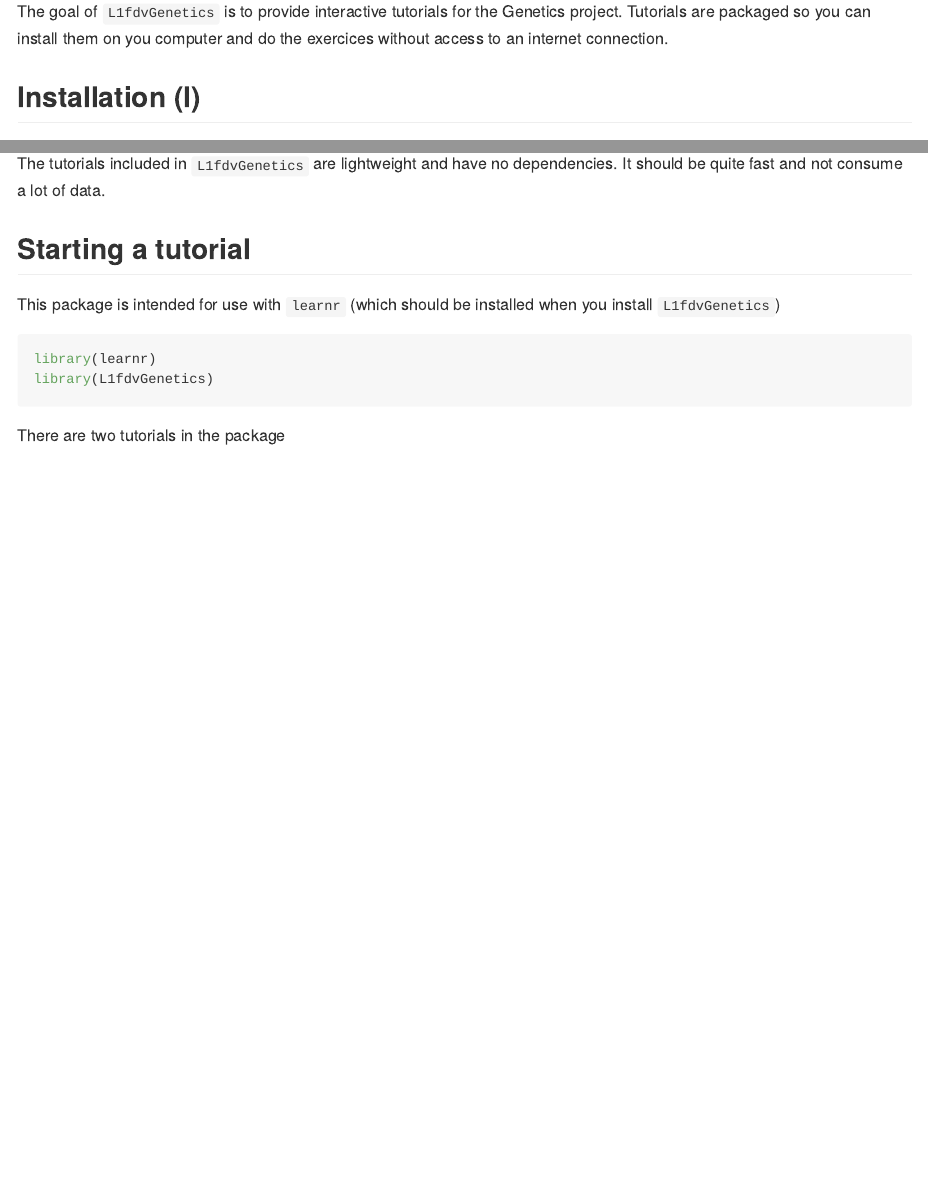
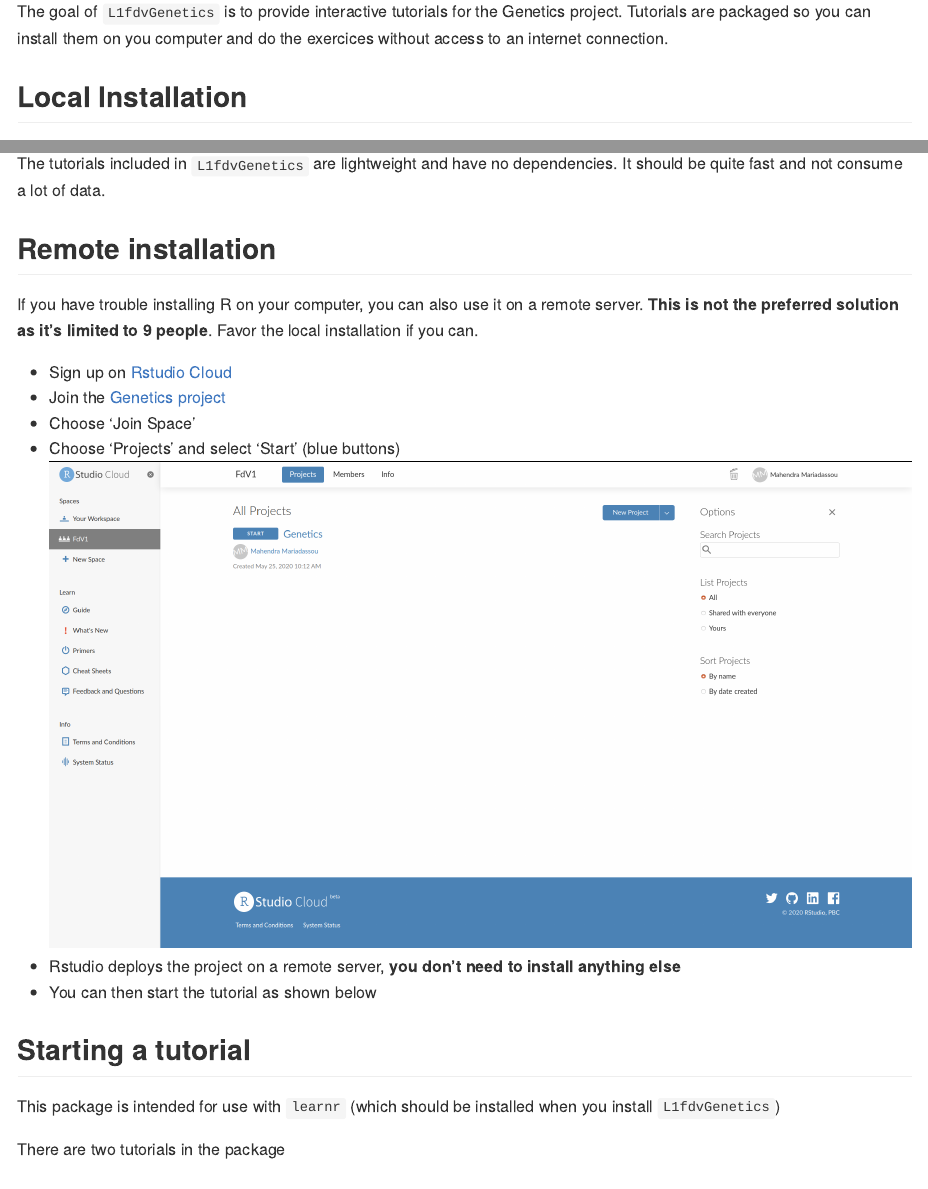
Before and after one commit to mahendra-mariadassou/L1fdvGenetics, an R Markdown document (README.Rmd): the page in a window 1100 px wide, from 110 px down, and a second part further down, joined at a grey line. The pictures show the output file README.md that the author committed with the source, drawn offline in the style of GitHub.

Commit message:
Update README

````diff
--- a/README.Rmd
+++ b/README.Rmd
@@ -20,7 +20,7 @@ knitr::opts_chunk$set(
 
 The goal of `L1fdvGenetics` is to provide interactive tutorials for the Genetics project. Tutorials are packaged so you can install them on you computer and do the exercices without access to an internet connection.
 
-## Installation (I)
+## Local Installation
 
 You only need to perform each of the following steps **once**:
 
@@ -79,14 +79,21 @@ remotes::install_github("mahendra-mariadassou/L1fdvGenetics")
 
 The tutorials included in `L1fdvGenetics` are lightweight and have no dependencies. It should be quite fast and not consume a lot of data.
 
+## Remote installation
+
+If you have trouble installing R on your computer, you can also use it on a remote server. **This is not the preferred solution as it's limited to 9 people**. Favor the local installation if you can.
+
+- Sign up on [Rstudio Cloud](https://rstudio.cloud/)
+- Join the [Genetics project](https://rstudio.cloud/spaces/71850/join?access_code=Ojh4cBY8MsdNd44weVIZ6u5txVALu8l8wLriT99k)
+- Choose 'Join Space'
+- Choose 'Projects' and select 'Start' (blue buttons)
+![](inst/images/login_screen.png)
+- Rstudio deploys the project on a remote server, **you don't need to install anything else**
+- You can then start the tutorial as shown below
+
 ## Starting a tutorial
 
 This package is intended for use with `learnr` (which should be installed when you install `L1fdvGenetics`)
-
-```{r example, eval = FALSE}
-library(learnr)
-library(L1fdvGenetics)
-```
 
 There are two tutorials in the package
 
````
Also changed, not shown: README.md, inst/images/login_screen.png (added).
